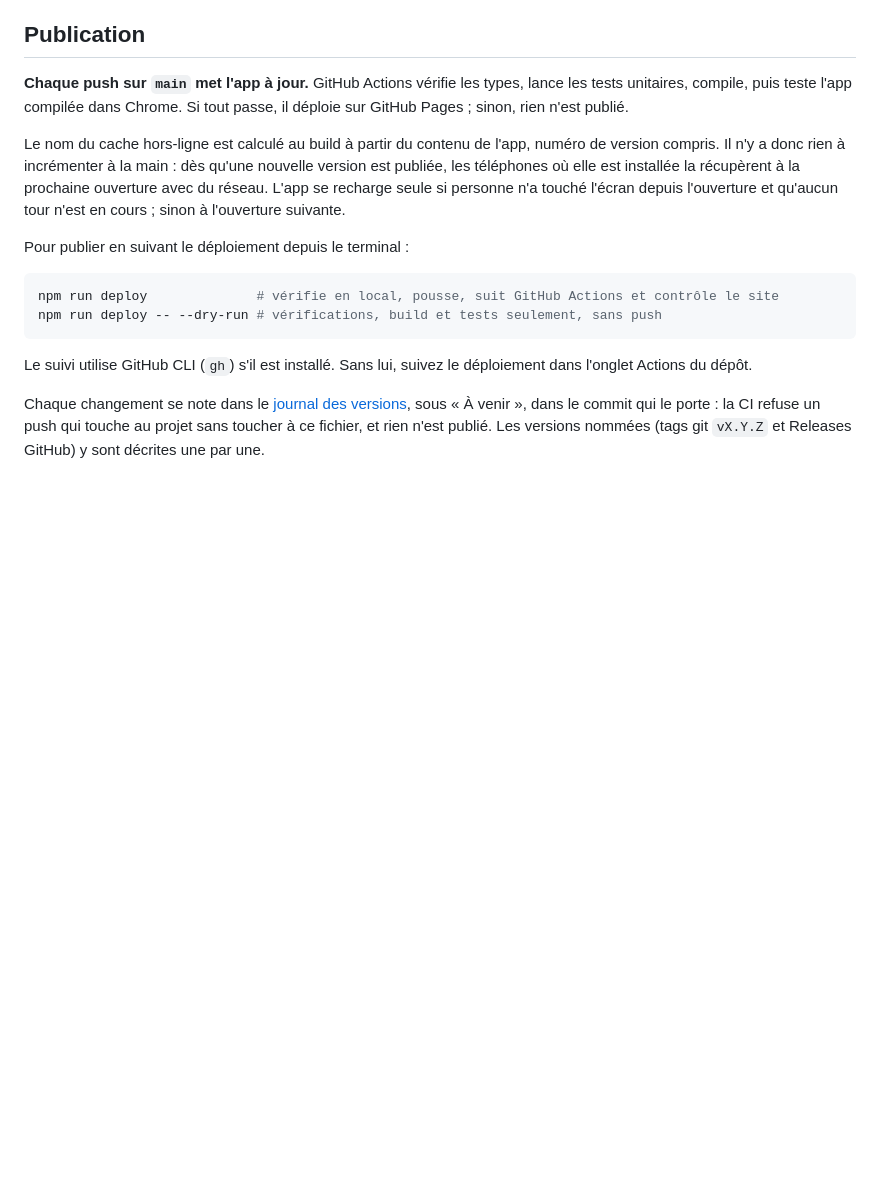
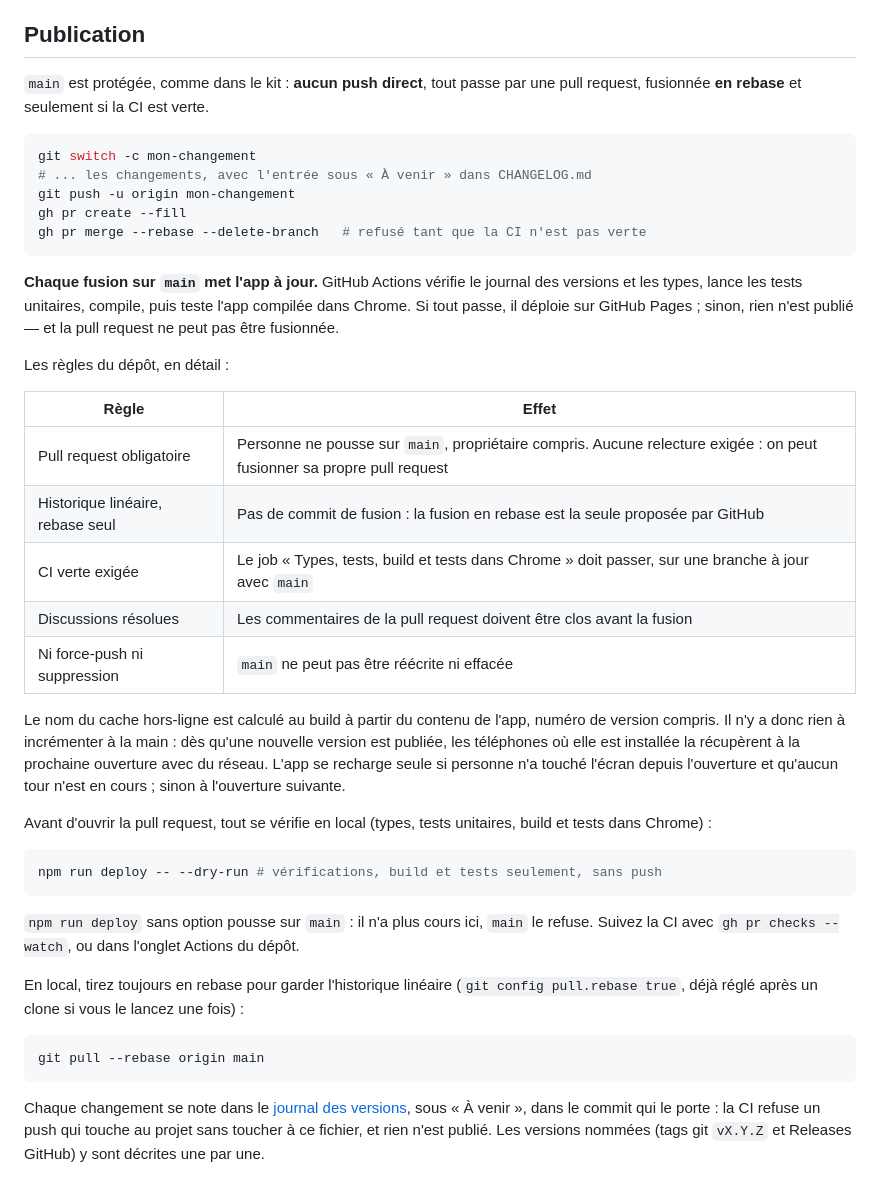
Before and after one commit to dezande/boule-de-cristal, a Markdown page: README.md, the part around the change. Rendered like a GitHub page; blank space fills up the shorter version.

Commit message:
main protégée : pull request, rebase et CI verte
Les mêmes règles que le kit : aucun push direct sur main (propriétaire
compris), fusion en rebase seule (historique linéaire), et pull request
fusionnable seulement si le job de CI passe sur une branche à jour.
Les discussions doivent être résolues, main ne peut être ni réécrite ni
supprimée.

README : la marche à suivre et le tableau des règles ; npm run deploy
sans option ne peut plus pousser sur main.

Co-Authored-By: Claude Opus 5 <noreply@anthropic.com>

````diff
--- a/README.md
+++ b/README.md
@@ -33,18 +33,43 @@ Pour vérifier le fonctionnement hors-ligne, relancez l'app en mode avion.
 
 ## Publication
 
-**Chaque push sur `main` met l'app à jour.** GitHub Actions vérifie les types, lance les tests unitaires, compile, puis teste l'app compilée dans Chrome. Si tout passe, il déploie sur GitHub Pages ; sinon, rien n'est publié.
+`main` est protégée, comme dans le kit : **aucun push direct**, tout passe par une pull request, fusionnée **en rebase** et seulement si la CI est verte.
+
+```sh
+git switch -c mon-changement
+# ... les changements, avec l'entrée sous « À venir » dans CHANGELOG.md
+git push -u origin mon-changement
+gh pr create --fill
+gh pr merge --rebase --delete-branch   # refusé tant que la CI n'est pas verte
+```
+
+**Chaque fusion sur `main` met l'app à jour.** GitHub Actions vérifie le journal des versions et les types, lance les tests unitaires, compile, puis teste l'app compilée dans Chrome. Si tout passe, il déploie sur GitHub Pages ; sinon, rien n'est publié — et la pull request ne peut pas être fusionnée.
+
+Les règles du dépôt, en détail :
+
+| Règle | Effet |
+| --- | --- |
+| Pull request obligatoire | Personne ne pousse sur `main`, propriétaire compris. Aucune relecture exigée : on peut fusionner sa propre pull request |
+| Historique linéaire, rebase seul | Pas de commit de fusion : la fusion en rebase est la seule proposée par GitHub |
+| CI verte exigée | Le job « Types, tests, build et tests dans Chrome » doit passer, sur une branche à jour avec `main` |
+| Discussions résolues | Les commentaires de la pull request doivent être clos avant la fusion |
+| Ni force-push ni suppression | `main` ne peut pas être réécrite ni effacée |
 
 Le nom du cache hors-ligne est calculé au build à partir du contenu de l'app, numéro de version compris. Il n'y a donc rien à incrémenter à la main : dès qu'une nouvelle version est publiée, les téléphones où elle est installée la récupèrent à la prochaine ouverture avec du réseau. L'app se recharge seule si personne n'a touché l'écran depuis l'ouverture et qu'aucun tour n'est en cours ; sinon à l'ouverture suivante.
 
-Pour publier en suivant le déploiement depuis le terminal :
+Avant d'ouvrir la pull request, tout se vérifie en local (types, tests unitaires, build et tests dans Chrome) :
 
 ```sh
-npm run deploy              # vérifie en local, pousse, suit GitHub Actions et contrôle le site
 npm run deploy -- --dry-run # vérifications, build et tests seulement, sans push
 ```
 
-Le suivi utilise GitHub CLI (`gh`) s'il est installé. Sans lui, suivez le déploiement dans l'onglet Actions du dépôt.
+`npm run deploy` sans option pousse sur `main` : il n'a plus cours ici, `main` le refuse. Suivez la CI avec `gh pr checks --watch`, ou dans l'onglet Actions du dépôt.
+
+En local, tirez toujours en rebase pour garder l'historique linéaire (`git config pull.rebase true`, déjà réglé après un clone si vous le lancez une fois) :
+
+```sh
+git pull --rebase origin main
+```
 
 Chaque changement se note dans le [journal des versions](CHANGELOG.md), sous « À venir », dans le commit qui le porte : la CI refuse un push qui touche au projet sans toucher à ce fichier, et rien n'est publié. Les versions nommées (tags git `vX.Y.Z` et Releases GitHub) y sont décrites une par une.
 
````
Also changed, not shown: CHANGELOG.md (+1 -1 lines).
